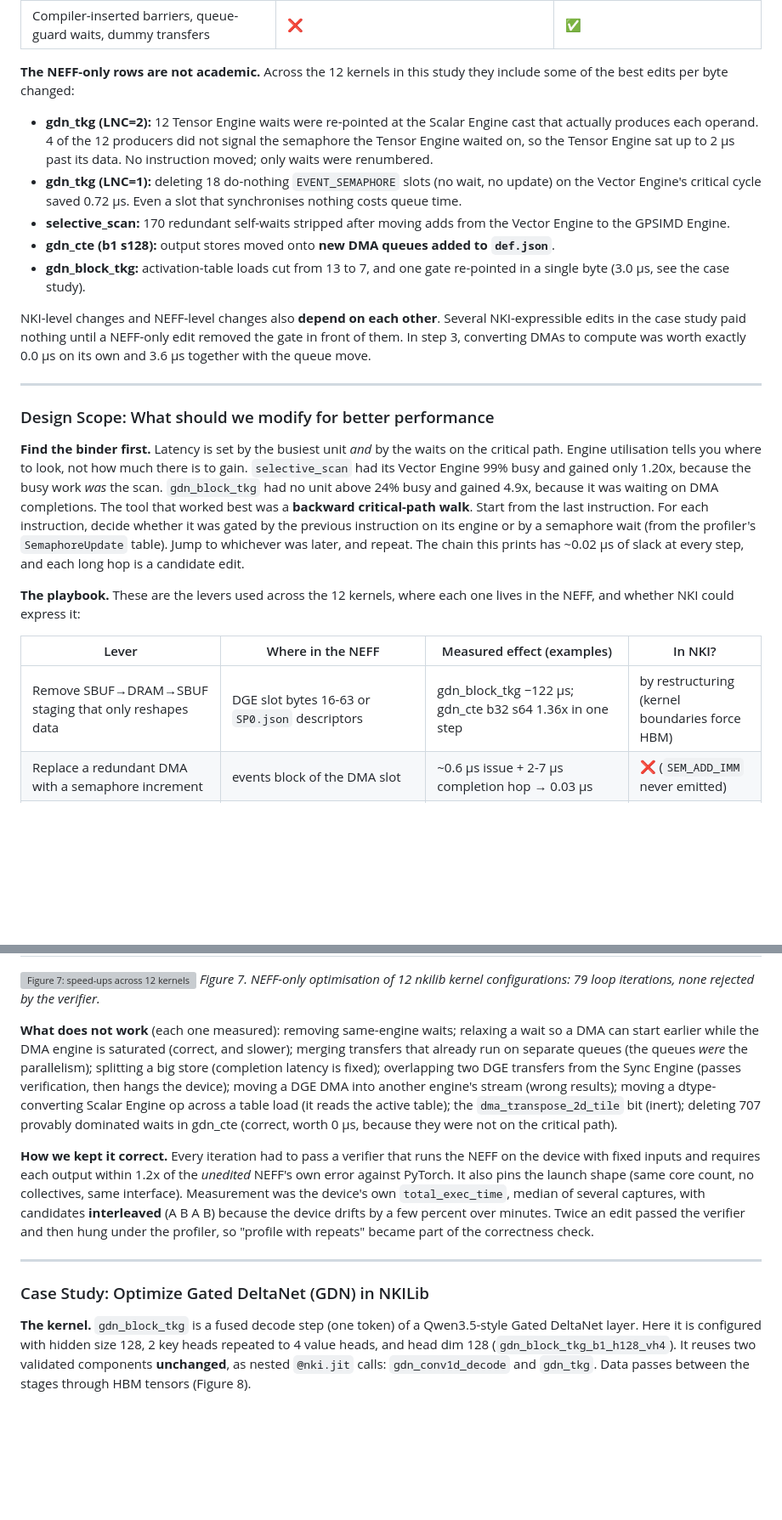
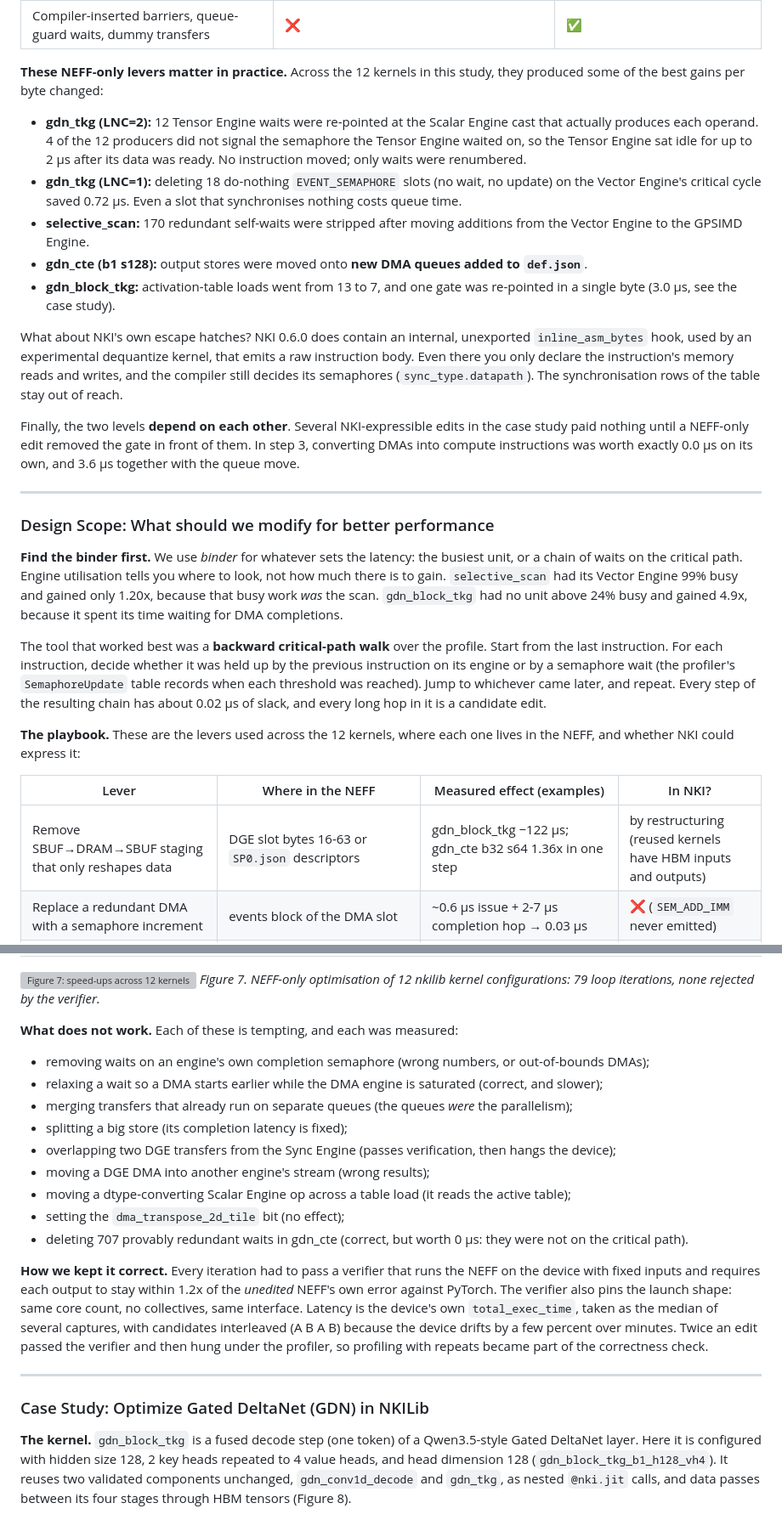
Before and after one commit to OswaldHe/neuron-neff-doc, a Markdown page: BLOG.md, 2 parts joined by grey strips. Shown at 85% size. Rendered like a GitHub page; blank space fills up the shorter version; grey boxes are pictures that could not be loaded.

```diff
--- a/BLOG.md
+++ b/BLOG.md
@@ -204,26 +220,30 @@ Writing better NKI is always the first step, and much of what we did *could* be
 | **Activation-table loads: how many, where** | ❌ inserted by `optimize_act_control` | ✅ delete or move `ACTIVATION_TABLE_LOAD` |
 | Compiler-inserted barriers, queue-guard waits, dummy transfers | ❌ | ✅ |
 
-**The NEFF-only rows are not academic.** Across the 12 kernels in this study they include some of the best edits per byte changed:
-- **gdn_tkg (LNC=2):** 12 Tensor Engine waits were re-pointed at the Scalar Engine cast that actually produces each operand. 4 of the 12 producers did not signal the semaphore the Tensor Engine waited on, so the Tensor Engine sat up to 2 µs past its data. No instruction moved; only waits were renumbered.
+**These NEFF-only levers matter in practice.** Across the 12 kernels in this study, they produced some of the best gains per byte changed:
+- **gdn_tkg (LNC=2):** 12 Tensor Engine waits were re-pointed at the Scalar Engine cast that actually produces each operand. 4 of the 12 producers did not signal the semaphore the Tensor Engine waited on, so the Tensor Engine sat idle for up to 2 µs after its data was ready. No instruction moved; only waits were renumbered.
 - **gdn_tkg (LNC=1):** deleting 18 do-nothing `EVENT_SEMAPHORE` slots (no wait, no update) on the Vector Engine's critical cycle saved 0.72 µs. Even a slot that synchronises nothing costs queue time.
-- **selective_scan:** 170 redundant self-waits stripped after moving adds from the Vector Engine to the GPSIMD Engine.
-- **gdn_cte (b1 s128):** output stores moved onto **new DMA queues added to `def.json`**.
-- **gdn_block_tkg:** activation-table loads cut from 13 to 7, and one gate re-pointed in a single byte (3.0 µs, see the case study).
+- **selective_scan:** 170 redundant self-waits were stripped after moving additions from the Vector Engine to the GPSIMD Engine.
+- **gdn_cte (b1 s128):** output stores were moved onto **new DMA queues added to `def.json`**.
+- **gdn_block_tkg:** activation-table loads went from 13 to 7, and one gate was re-pointed in a single byte (3.0 µs, see the case study).
 
-NKI-level changes and NEFF-level changes also **depend on each other**. Several NKI-expressible edits in the case study paid nothing until a NEFF-only edit removed the gate in front of them. In step 3, converting DMAs to compute was worth exactly 0.0 µs on its own and 3.6 µs together with the queue move.
+What about NKI's own escape hatches? NKI 0.6.0 does contain an internal, unexported `inline_asm_bytes` hook, used by an experimental dequantize kernel, that emits a raw instruction body. Even there you only declare the instruction's memory reads and writes, and the compiler still decides its semaphores (`sync_type.datapath`). The synchronisation rows of the table stay out of reach.
+
+Finally, the two levels **depend on each other**. Several NKI-expressible edits in the case study paid nothing until a NEFF-only edit removed the gate in front of them. In step 3, converting DMAs into compute instructions was worth exactly 0.0 µs on its own, and 3.6 µs together with the queue move.
 
 ---
 
 ### Design Scope: What should we modify for better performance
 
-**Find the binder first.** Latency is set by the busiest unit *and* by the waits on the critical path. Engine utilisation tells you where to look, not how much there is to gain. `selective_scan` had its Vector Engine 99% busy and gained only 1.20x, because the busy work *was* the scan. `gdn_block_tkg` had no unit above 24% busy and gained 4.9x, because it was waiting on DMA completions. The tool that worked best was a **backward critical-path walk**. Start from the last instruction. For each instruction, decide whether it was gated by the previous instruction on its engine or by a semaphore wait (from the profiler's `SemaphoreUpdate` table). Jump to whichever was later, and repeat. The chain this prints has ~0.02 µs of slack at every step, and each long hop is a candidate edit.
+**Find the binder first.** We use *binder* for whatever sets the latency: the busiest unit, or a chain of waits on the critical path. Engine utilisation tells you where to look, not how much there is to gain. `selective_scan` had its Vector Engine 99% busy and gained only 1.20x, because that busy work *was* the scan. `gdn_block_tkg` had no unit above 24% busy and gained 4.9x, because it spent its time waiting for DMA completions.
+
+The tool that worked best was a **backward critical-path walk** over the profile. Start from the last instruction. For each instruction, decide whether it was held up by the previous instruction on its engine or by a semaphore wait (the profiler's `SemaphoreUpdate` table records when each threshold was reached). Jump to whichever came later, and repeat. Every step of the resulting chain has about 0.02 µs of slack, and every long hop in it is a candidate edit.
 
 **The playbook.** These are the levers used across the 12 kernels, where each one lives in the NEFF, and whether NKI could express it:
 
 | Lever | Where in the NEFF | Measured effect (examples) | In NKI? |
 |---|---|---|---|
-| Remove SBUF→DRAM→SBUF staging that only reshapes data | DGE slot bytes 16-63 or `SP0.json` descriptors | gdn_block_tkg −122 µs; gdn_cte b32 s64 1.36x in one step | by restructuring (kernel boundaries force HBM) |
+| Remove SBUF→DRAM→SBUF staging that only reshapes data | DGE slot bytes 16-63 or `SP0.json` descriptors | gdn_block_tkg −122 µs; gdn_cte b32 s64 1.36x in one step | by restructuring (reused kernels have HBM inputs and outputs) |
 | Replace a redundant DMA with a semaphore increment | events block of the DMA slot | ~0.6 µs issue + 2-7 µs completion hop → 0.03 µs | ❌ (`SEM_ADD_IMM` never emitted) |
 | Turn a small DMA into a compute `CAST`/`COPY` (also across partitions) | new slot from a template + waits | −1.5 to −2.9 µs each | ✅ `tensor_copy` |
 | Move work to an idle engine (DGE issue, Scalar→Vector Engine, Vector→GPSIMD Engine) | move slots between streams; an `EVENT_SEMAPHORE` relay keeps counts | gdn_tkg: 36 scale ops Scalar→Vector Engine; selective_scan: 170 adds Vector→GPSIMD Engine | ⚠️ engine choice only |
@@ -237,15 +257,24 @@ NKI-level changes and NEFF-level changes also **depend on each other**. Several
 ![Figure 7: speed-ups across 12 kernels](figs/fig07_speedups.png)
 *Figure 7. NEFF-only optimisation of 12 nkilib kernel configurations: 79 loop iterations, none rejected by the verifier.*
 
-**What does not work** (each one measured): removing same-engine waits; relaxing a wait so a DMA can start earlier while the DMA engine is saturated (correct, and slower); merging transfers that already run on separate queues (the queues *were* the parallelism); splitting a big store (completion latency is fixed); overlapping two DGE transfers from the Sync Engine (passes verification, then hangs the device); moving a DGE DMA into another engine's stream (wrong results); moving a dtype-converting Scalar Engine op across a table load (it reads the active table); the `dma_transpose_2d_tile` bit (inert); deleting 707 provably dominated waits in gdn_cte (correct, worth 0 µs, because they were not on the critical path).
+**What does not work.** Each of these is tempting, and each was measured:
+- removing waits on an engine's own completion semaphore (wrong numbers, or out-of-bounds DMAs);
+- relaxing a wait so a DMA starts earlier while the DMA engine is saturated (correct, and slower);
+- merging transfers that already run on separate queues (the queues *were* the parallelism);
+- splitting a big store (its completion latency is fixed);
+- overlapping two DGE transfers from the Sync Engine (passes verification, then hangs the device);
+- moving a DGE DMA into another engine's stream (wrong results);
+- moving a dtype-converting Scalar Engine op across a table load (it reads the active table);
+- setting the `dma_transpose_2d_tile` bit (no effect);
+- deleting 707 provably redundant waits in gdn_cte (correct, but worth 0 µs: they were not on the critical path).
 
-**How we kept it correct.** Every iteration had to pass a verifier that runs the NEFF on the device with fixed inputs and requires each output within 1.2x of the *unedited* NEFF's own error against PyTorch. It also pins the launch shape (same core count, no collectives, same interface). Measurement was the device's own `total_exec_time`, median of several captures, with candidates **interleaved** (A B A B) because the device drifts by a few percent over minutes. Twice an edit passed the verifier and then hung under the profiler, so "profile with repeats" became part of the correctness check.
+**How we kept it correct.** Every iteration had to pass a verifier that runs the NEFF on the device with fixed inputs and requires each output to stay within 1.2x of the *unedited* NEFF's own error against PyTorch. The verifier also pins the launch shape: same core count, no collectives, same interface. Latency is the device's own `total_exec_time`, taken as the median of several captures, with candidates interleaved (A B A B) because the device drifts by a few percent over minutes. Twice an edit passed the verifier and then hung under the profiler, so profiling with repeats became part of the correctness check.
 
 ---
 
 ### Case Study: Optimize Gated DeltaNet (GDN) in NKILib
 
-**The kernel.** `gdn_block_tkg` is a fused decode step (one token) of a Qwen3.5-style Gated DeltaNet layer. Here it is configured with hidden size 128, 2 key heads repeated to 4 value heads, and head dim 128 (`gdn_block_tkg_b1_h128_vh4`). It reuses two validated components **unchanged**, as nested `@nki.jit` calls: `gdn_conv1d_decode` and `gdn_tkg`. Data passes between the stages through HBM tensors (Figure 8).
+**The kernel.** `gdn_block_tkg` is a fused decode step (one token) of a Qwen3.5-style Gated DeltaNet layer. Here it is configured with hidden size 128, 2 key heads repeated to 4 value heads, and head dimension 128 (`gdn_block_tkg_b1_h128_vh4`). It reuses two validated components unchanged, `gdn_conv1d_decode` and `gdn_tkg`, as nested `@nki.jit` calls, and data passes between its four stages through HBM tensors (Figure 8).
 
 ![Figure 8: the GDN decode kernel](figs/fig08_gdn_kernel.png)
 *Figure 8. The four stages and the HBM tensors between them. In the compiled NEFF these hand-offs become ten small DRAM `tmp-buf` variables.*
```
Also changed, not shown: other parts of BLOG.md (+135 -89 lines), figs/fig06_control_surface.png, 1 other file.
